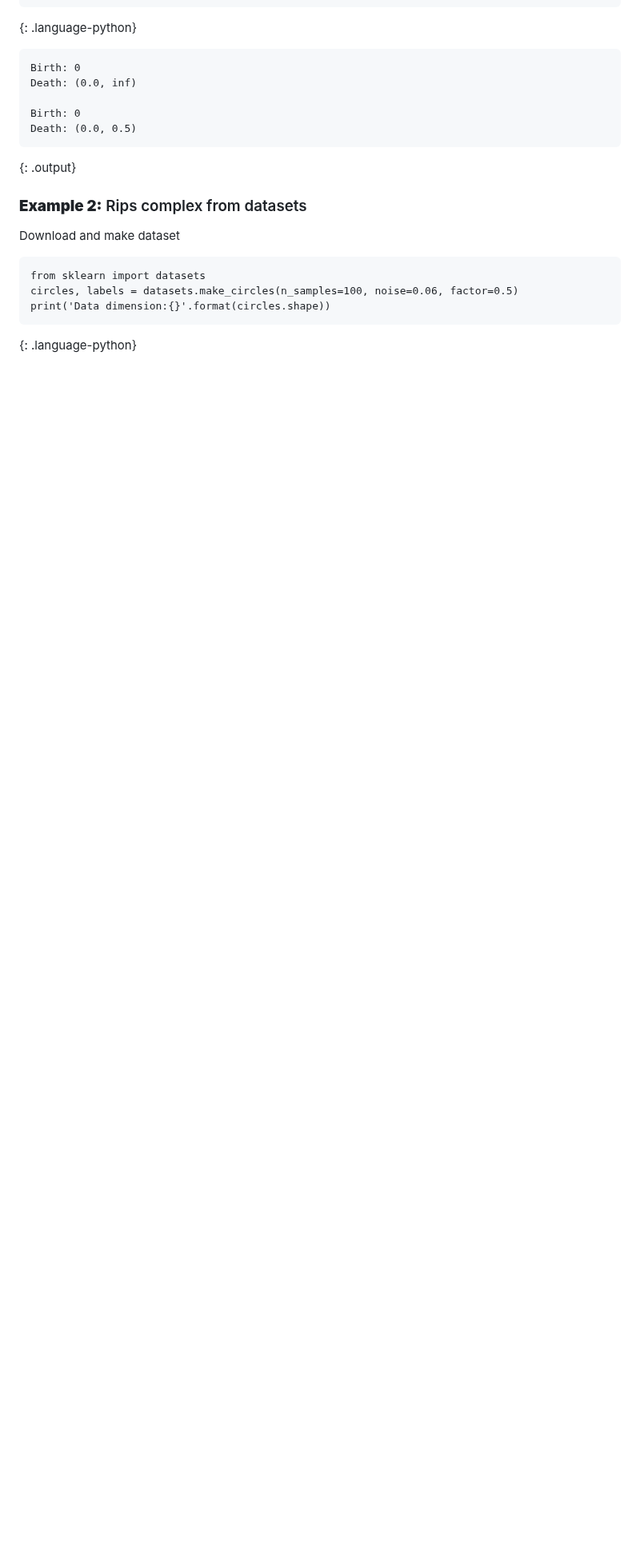
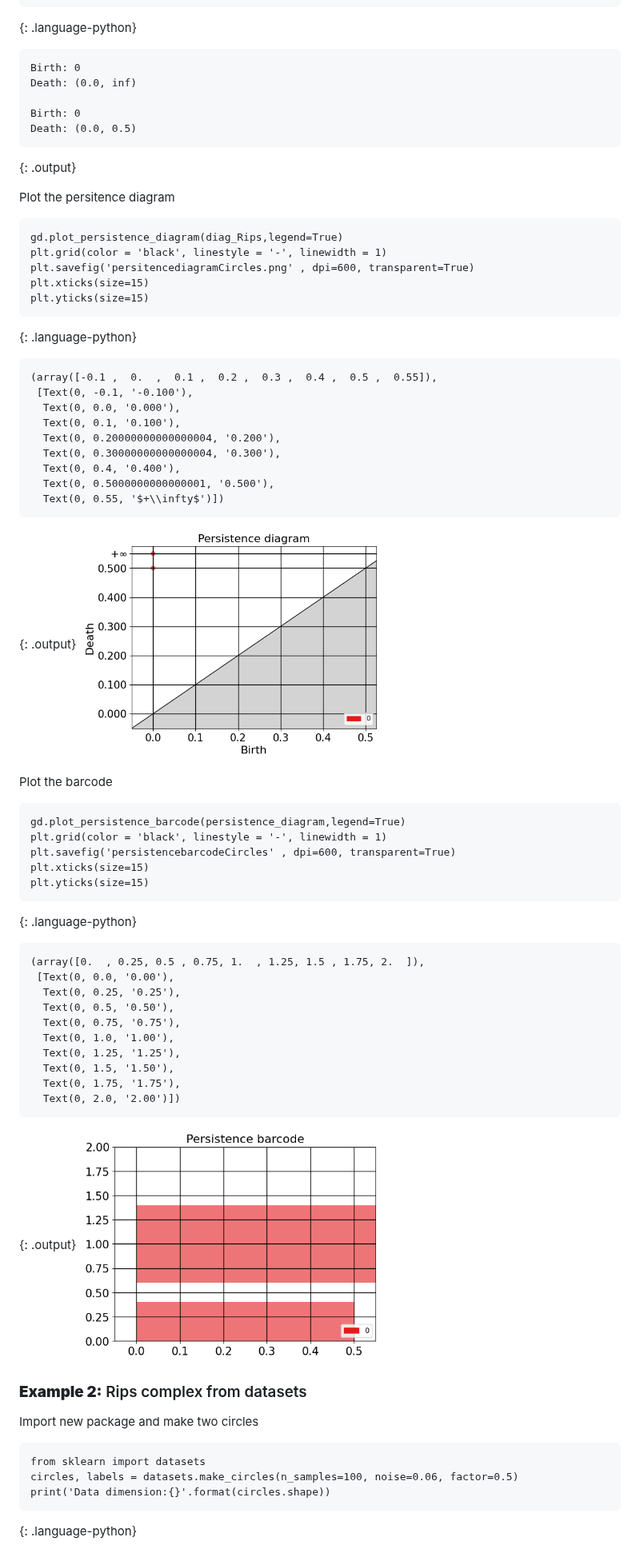
Before and after one commit to tobyhodges/pangenomics-workbench, a Markdown page: episodes/09-tda-handson.md, the part around one of its changes. Shown at 80% size. GitHub-like rendering; pictures changed too: fig/tda_09_barcode_1.png (added), fig/tda_09_diagram_1.png (added); blank space fills up the shorter version.

```diff
--- a/episodes/09-tda-handson.md
+++ b/episodes/09-tda-handson.md
@@ -119,9 +120,67 @@ Death: (0.0, 0.5)
 ~~~
 {: .output}
 
+Plot the persitence diagram
+
+~~~
+gd.plot_persistence_diagram(diag_Rips,legend=True)
+plt.grid(color = 'black', linestyle = '-', linewidth = 1)
+plt.savefig('persitencediagramCircles.png' , dpi=600, transparent=True)
+plt.xticks(size=15)
+plt.yticks(size=15)
+~~~
+{: .language-python}
+
+~~~
+(array([-0.1 ,  0.  ,  0.1 ,  0.2 ,  0.3 ,  0.4 ,  0.5 ,  0.55]),
+ [Text(0, -0.1, '-0.100'),
+  Text(0, 0.0, '0.000'),
+  Text(0, 0.1, '0.100'),
+  Text(0, 0.20000000000000004, '0.200'),
+  Text(0, 0.30000000000000004, '0.300'),
+  Text(0, 0.4, '0.400'),
+  Text(0, 0.5000000000000001, '0.500'),
+  Text(0, 0.55, '$+\\infty$')])
+~~~
+{: .output}
+ <a href="../fig/tda_09_diagram_1.png">
+  <img src="../fig/tda_09_diagram_1.png" alt="Persistence Diagram" width="50%" height="auto" />
+</a>
+
+
+Plot the barcode
+
+~~~
+gd.plot_persistence_barcode(persistence_diagram,legend=True)
+plt.grid(color = 'black', linestyle = '-', linewidth = 1)
+plt.savefig('persistencebarcodeCircles' , dpi=600, transparent=True)
+plt.xticks(size=15)
+plt.yticks(size=15)
+~~~
+{: .language-python}
+
+~~~
+(array([0.  , 0.25, 0.5 , 0.75, 1.  , 1.25, 1.5 , 1.75, 2.  ]),
+ [Text(0, 0.0, '0.00'),
+  Text(0, 0.25, '0.25'),
+  Text(0, 0.5, '0.50'),
+  Text(0, 0.75, '0.75'),
+  Text(0, 1.0, '1.00'),
+  Text(0, 1.25, '1.25'),
+  Text(0, 1.5, '1.50'),
+  Text(0, 1.75, '1.75'),
+  Text(0, 2.0, '2.00')])
+~~~
+{: .output}
+ <a href="../fig/tda_09_barcode_1.png">
+  <img src="../fig/tda_09_barcode_1.png" alt="Persistence Diagram" width="50%" height="auto" />
+</a>
+
+
+
 
 ### **Example 2:** Rips complex from datasets
-Download and make dataset
+Import new package and make two circles
 
 ~~~
 from sklearn import datasets
```
Also changed, not shown: other parts of episodes/09-tda-handson.md (+53 -3 lines).
